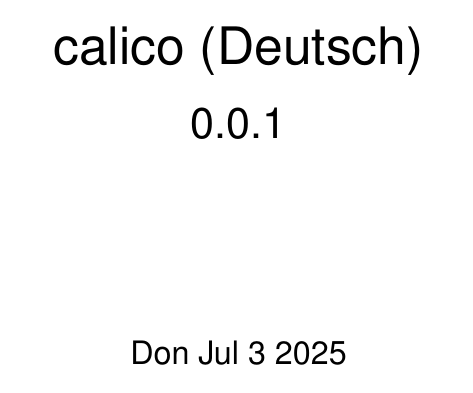
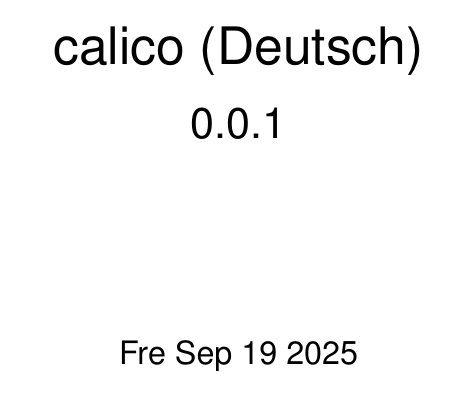
Before and after one commit to XerXes777/calico, a LaTeX book (docs/de/latex/refman.tex): part of page 1 of 9, cut so that both start at the same text. Compiled offline with pdfLaTeX.

Commit message:
doc(code): regenerate doxygen output

```diff
--- a/docs/de/latex/refman.tex
+++ b/docs/de/latex/refman.tex
@@ -121,11 +121,11 @@
     \fancyhead[LE, RO]{\bfseries\thepage}
     \fancyhead[LO]{\bfseries\rightmark}
     \fancyhead[RE]{\bfseries\leftmark}
-    \fancyfoot[LO, RE]{\bfseries\scriptsize calico (\+Deutsch) \quad – \quad Don Jul 3 2025}
+    \fancyfoot[LO, RE]{\bfseries\scriptsize calico (\+Deutsch) \quad – \quad Fre Sep 19 2025}
   }
   \fancypagestyle{plain}{
     \fancyhf{}
-    \fancyfoot[LO, RE]{\bfseries\scriptsize calico (\+Deutsch) \quad – \quad Don Jul 3 2025}
+    \fancyfoot[LO, RE]{\bfseries\scriptsize calico (\+Deutsch) \quad – \quad Fre Sep 19 2025}
     \renewcommand{\headrulewidth}{0pt}
   }
   \pagestyle{fancyplain}
@@ -224,9 +224,9 @@
   {\Large calico (\+Deutsch)}\\
   [1ex]\large 0.\+0.\+1 \\
   \vspace*{1cm}
-%  {\large Erzeugt am Don Jul 3 2025 06\+:28\+:12 für calico (\+Deutsch) von Doxygen 1.13.2}\\
+%  {\large Erzeugt am Fre Sep 19 2025 11\+:47\+:34 für calico (\+Deutsch) von Doxygen 1.13.2}\\
     \vspace*{0.5cm}
-    {\small Don Jul 3 2025}
+    {\small Fre Sep 19 2025}
   \end{center}
   \end{titlepage}
   \clearemptydoublepage
```
Also changed, not shown: docs/en/latex/refman.tex (+4 -4 lines).
